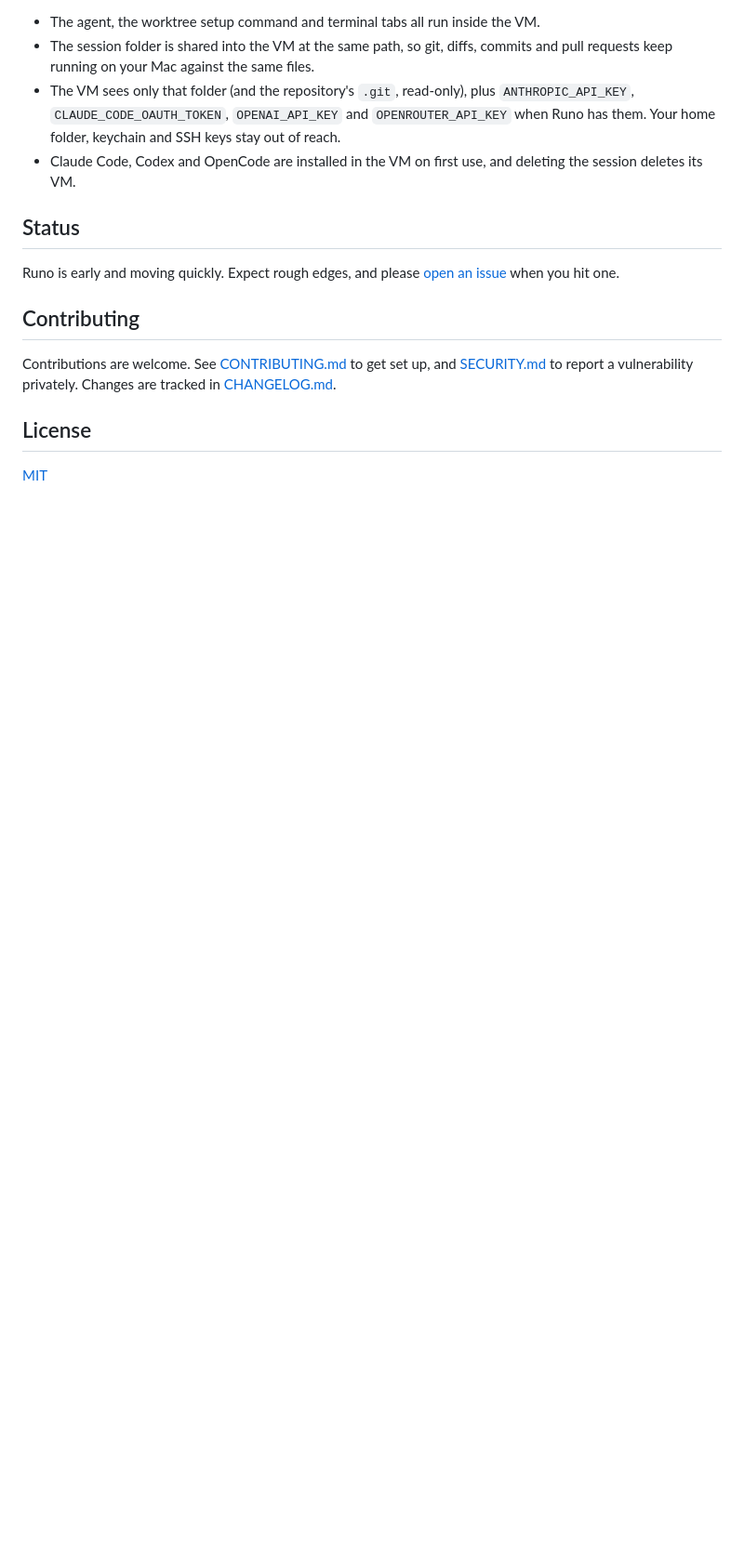
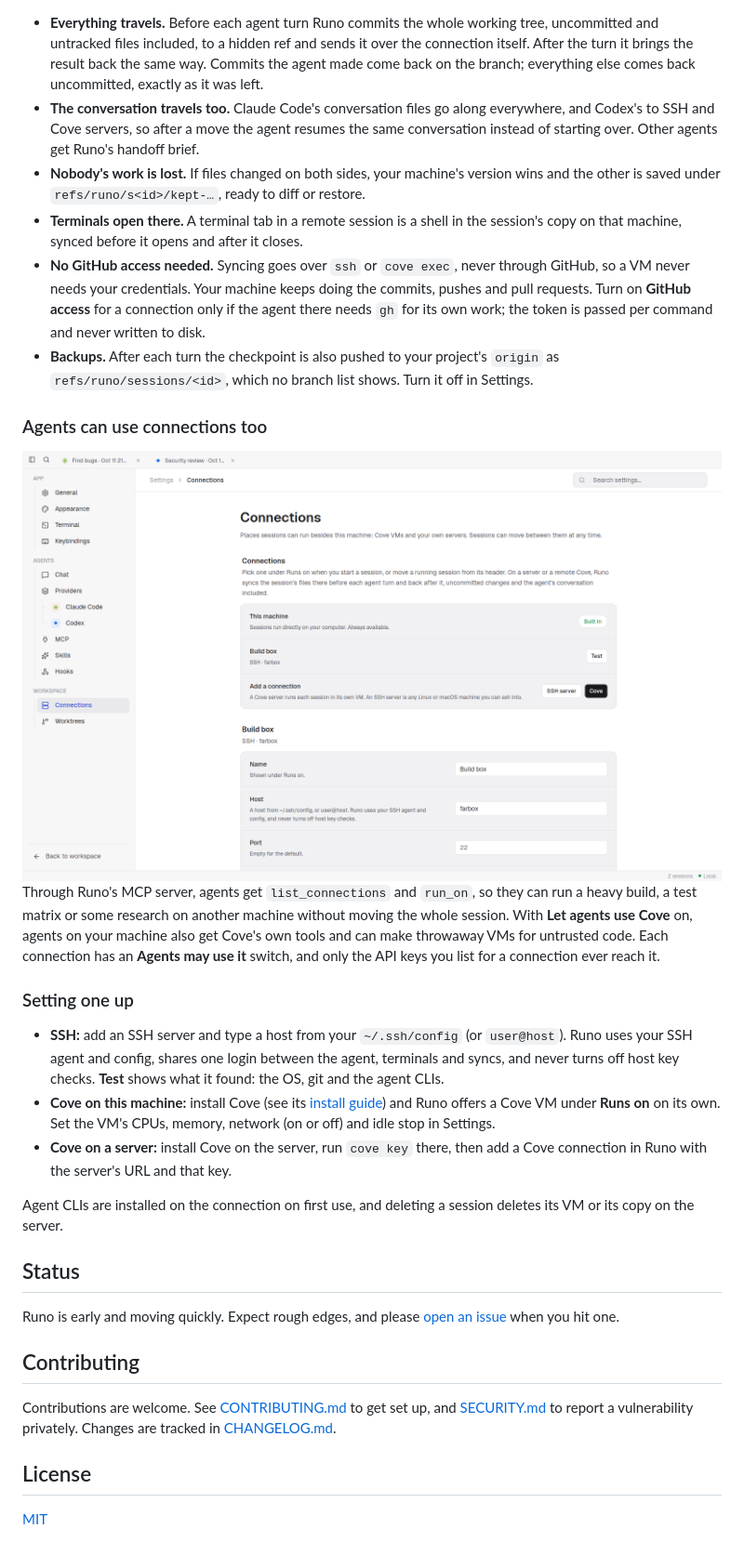
Before and after one commit to deltalark/runo, a Markdown page: README.md, the part around one of its changes. Shown at 93% size. Rendered like a GitHub page; pictures changed too: docs/images/connections.png (added); blank space fills up the shorter version.

````diff
--- a/README.md
+++ b/README.md
@@ -163,9 +183,25 @@ flowchart LR
 ```
 
-- The agent, the worktree setup command and terminal tabs all run inside the VM.
-- The session folder is shared into the VM at the same path, so git, diffs, commits and pull requests keep running on your Mac against the same files.
-- The VM sees only that folder (and the repository's `.git`, read-only), plus `ANTHROPIC_API_KEY`, `CLAUDE_CODE_OAUTH_TOKEN`, `OPENAI_API_KEY` and `OPENROUTER_API_KEY` when Runo has them. Your home folder, keychain and SSH keys stay out of reach.
-- Claude Code, Codex and OpenCode are installed in the VM on first use, and deleting the session deletes its VM.
+- **Everything travels.** Before each agent turn Runo commits the whole working tree, uncommitted and untracked files included, to a hidden ref and sends it over the connection itself. After the turn it brings the result back the same way. Commits the agent made come back on the branch; everything else comes back uncommitted, exactly as it was left.
+- **The conversation travels too.** Claude Code's conversation files go along everywhere, and Codex's to SSH and Cove servers, so after a move the agent resumes the same conversation instead of starting over. Other agents get Runo's handoff brief.
+- **Nobody's work is lost.** If files changed on both sides, your machine's version wins and the other is saved under `refs/runo/s<id>/kept-…`, ready to diff or restore.
+- **Terminals open there.** A terminal tab in a remote session is a shell in the session's copy on that machine, synced before it opens and after it closes.
+- **No GitHub access needed.** Syncing goes over `ssh` or `cove exec`, never through GitHub, so a VM never needs your credentials. Your machine keeps doing the commits, pushes and pull requests. Turn on **GitHub access** for a connection only if the agent there needs `gh` for its own work; the token is passed per command and never written to disk.
+- **Backups.** After each turn the checkpoint is also pushed to your project's `origin` as `refs/runo/sessions/<id>`, which no branch list shows. Turn it off in Settings.
+
+### Agents can use connections too
+
+<img src="docs/images/connections.png" alt="Settings, Connections: This machine, an SSH server that tested fine, and the form to add another" width="900" />
+
+Through Runo's MCP server, agents get `list_connections` and `run_on`, so they can run a heavy build, a test matrix or some research on another machine without moving the whole session. With **Let agents use Cove** on, agents on your machine also get Cove's own tools and can make throwaway VMs for untrusted code. Each connection has an **Agents may use it** switch, and only the API keys you list for a connection ever reach it.
+
+### Setting one up
+
+- **SSH:** add an SSH server and type a host from your `~/.ssh/config` (or `user@host`). Runo uses your SSH agent and config, shares one login between the agent, terminals and syncs, and never turns off host key checks. **Test** shows what it found: the OS, git and the agent CLIs.
+- **Cove on this machine:** install Cove (see its [install guide](https://github.com/deltalark/cove#install)) and Runo offers a Cove VM under **Runs on** on its own. Set the VM's CPUs, memory, network (on or off) and idle stop in Settings.
+- **Cove on a server:** install Cove on the server, run `cove key` there, then add a Cove connection in Runo with the server's URL and that key.
+
+Agent CLIs are installed on the connection on first use, and deleting a session deletes its VM or its copy on the server.
 
 ## Status
 
````
Also changed, not shown: other parts of README.md (+29 -9 lines), CHANGELOG.md (+4 -0 lines), docs/images/runs-on.png (added), 14 other files.
